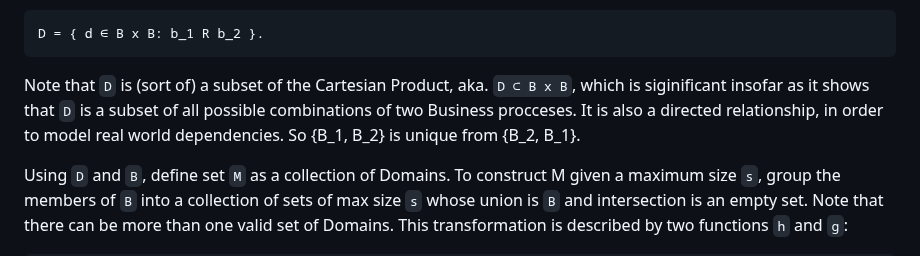
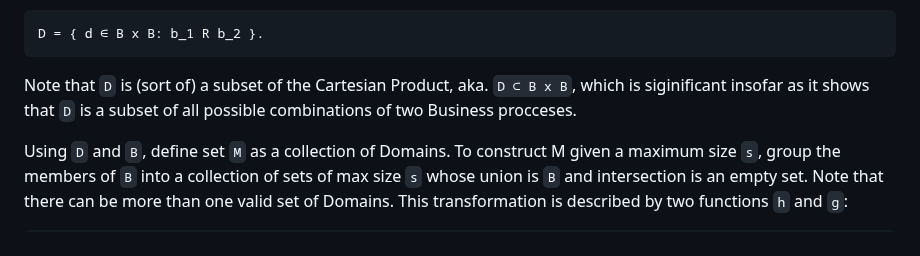
Before and after one commit to Adrianjewell91/decoupler-website, a Markdown page: README.md, the part around the change. Drawn GitHub-style.

```diff
--- a/README.md
+++ b/README.md
@@ -15,7 +15,7 @@ Next, define set `D` as a collection of Dependencies, which are the direct relat
 	D = { d ∈ B x B: b_1 R b_2 }.
 
 
-Note that `D` is (sort of) a subset of the Cartesian Product, aka. `D ⊂ B x B`,  which is siginificant insofar as it shows that `D` is a subset of all possible combinations of two Business procceses. It is also a directed relationship, in order to model real world dependencies. So {B_1, B_2} is unique from {B_2, B_1}.
+Note that `D` is (sort of) a subset of the Cartesian Product, aka. `D ⊂ B x B`,  which is siginificant insofar as it shows that `D` is a subset of all possible combinations of two Business procceses.
 
 
 Using `D` and `B`, define set `M` as a collection of Domains. To construct M given a maximum size `s`, group the members of `B` into a collection of sets of max size `s` whose union is `B` and intersection is an empty set. Note that there can be more than one valid set of Domains. This transformation is described by two functions `h` and `g`:
```
